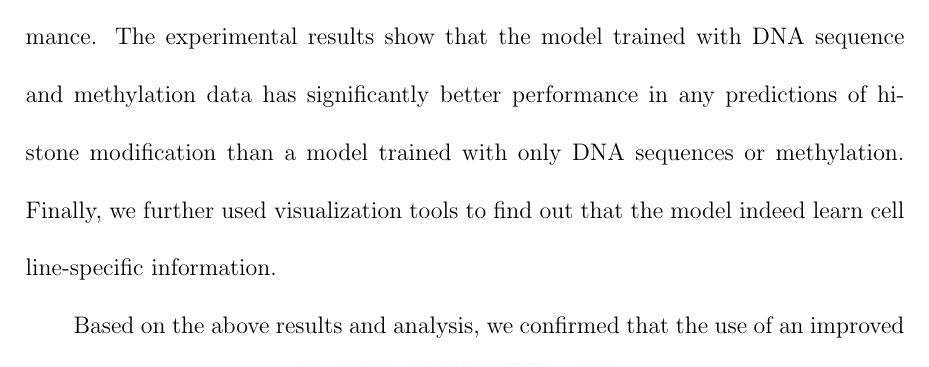
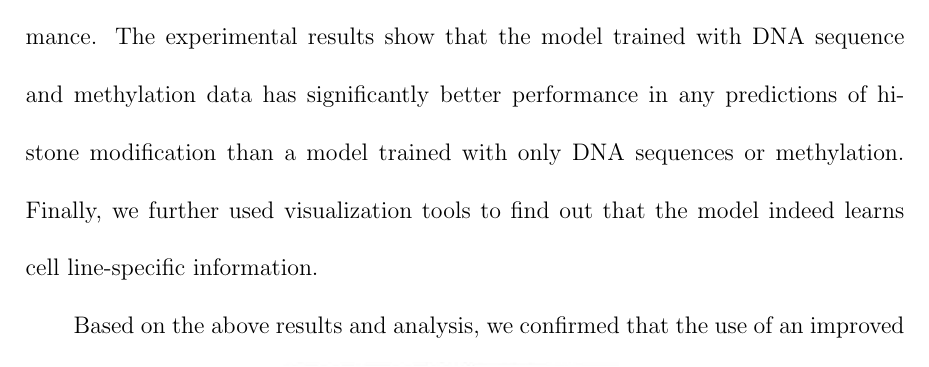
Before and after one commit to Huan-Kai/graduate_thesis, a LaTeX thesis (main.tex, which reads frontpages/front_eabstract.tex): part of page 5 of 52, cut so that both start at the same text. Compiled offline with pdfLaTeX.

Commit message:
1 minor English fix in abstract.

```diff
--- a/frontpages/front_eabstract.tex
+++ b/frontpages/front_eabstract.tex
@@ -2,7 +2,7 @@ Nowadays, many advanced measurement methods have been developed to observe the e
 
 In this research, the special structure of the "inception module" is added to the convolutional neural network to capture features of different lengths of sequence at the same time. Next, we use the "stratified mini-batch" mechanism to effectively train the model on the unbalanced dataset. We finally train the mixed DNA sequences and methylation data based on the above methods, and extract feature vectors with cell line-specific information to predict histone modifications.
 
-In the experiment, the results showed that the model, which we designed, outperforms the baseline model, and especially get obvious improvement in the most unbalanced class. Besides, we analyze the effects of different input data for performance. The experimental results show that the model trained with DNA sequence and methylation data has significantly better performance in any predictions of histone modification than a model trained with only DNA sequences or methylation. Finally, we further used visualization tools to find out that the model indeed learn cell line-specific information.
+In the experiment, the results showed that the model, which we designed, outperforms the baseline model, and especially get obvious improvement in the most unbalanced class. Besides, we analyze the effects of different input data for performance. The experimental results show that the model trained with DNA sequence and methylation data has significantly better performance in any predictions of histone modification than a model trained with only DNA sequences or methylation. Finally, we further used visualization tools to find out that the model indeed learns cell line-specific information.
 
 Based on the above results and analysis, we confirmed that the use of an improved convolutional neural network combined with DNA sequence and methylation data is helpful for predicting histone variation in different cell lines.
 
```
